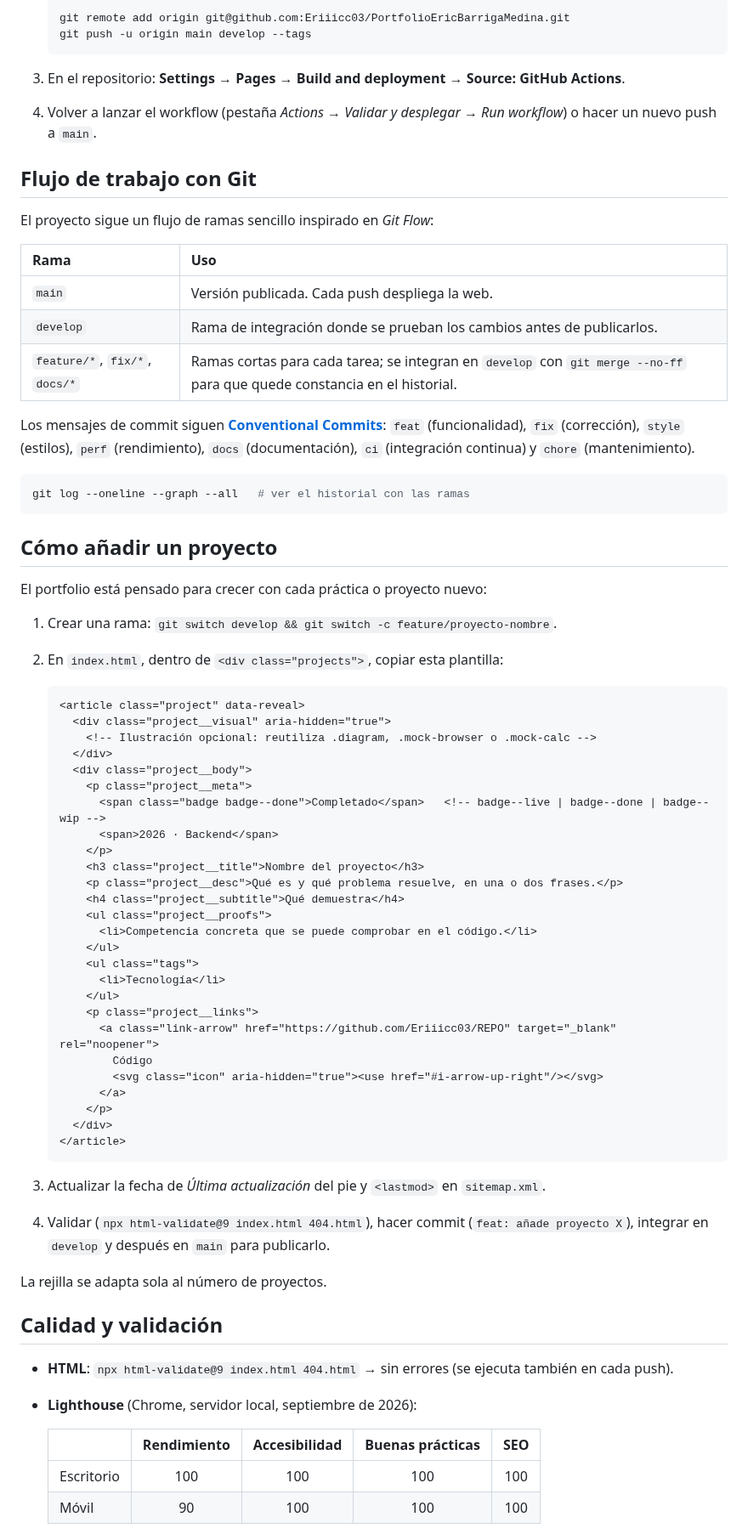
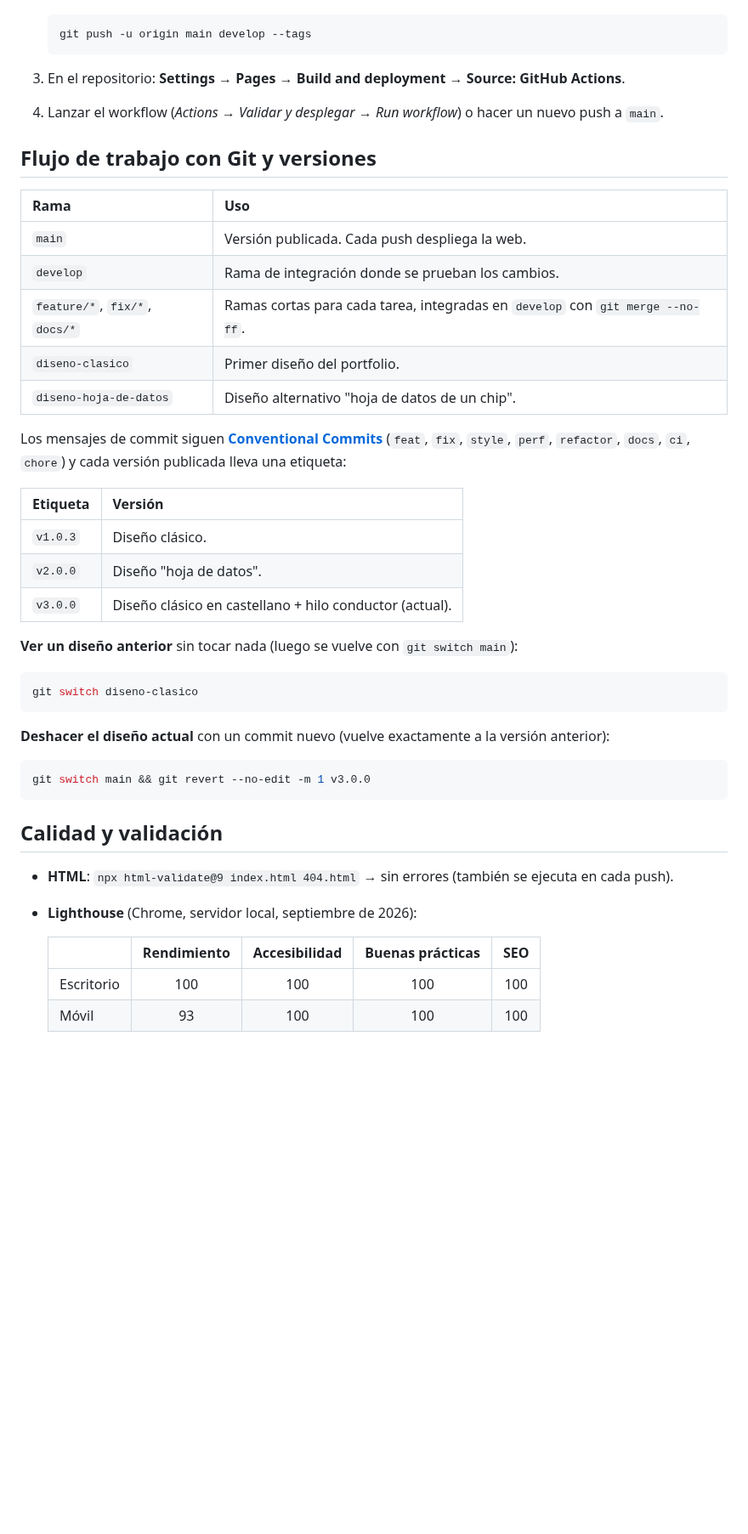
Before and after one commit to Eriiicc03/PortfolioEricBarrigaMedina, a Markdown page: README.md, the part around one of its changes. Shown at 85% size. Rendered like a GitHub page; blank space fills up the shorter version.

````diff
--- a/README.md
+++ b/README.md
@@ -152,78 +216,49 @@ El estado de cada despliegue se puede consultar en la pestaña
 
    ```bash
-   git remote add origin git@github.com:Eriiicc03/PortfolioEricBarrigaMedina.git
    git push -u origin main develop --tags
    ```
 
 3. En el repositorio: **Settings → Pages → Build and deployment → Source: GitHub Actions**.
-4. Volver a lanzar el workflow (pestaña *Actions → Validar y desplegar → Run workflow*) o hacer un nuevo push a `main`.
+4. Lanzar el workflow (*Actions → Validar y desplegar → Run workflow*) o hacer un nuevo push a `main`.
 
-## Flujo de trabajo con Git
-
-El proyecto sigue un flujo de ramas sencillo inspirado en *Git Flow*:
+## Flujo de trabajo con Git y versiones
 
 | Rama | Uso |
 | :-- | :-- |
 | `main` | Versión publicada. Cada push despliega la web. |
-| `develop` | Rama de integración donde se prueban los cambios antes de publicarlos. |
-| `feature/*`, `fix/*`, `docs/*` | Ramas cortas para cada tarea; se integran en `develop` con `git merge --no-ff` para que quede constancia en el historial. |
+| `develop` | Rama de integración donde se prueban los cambios. |
+| `feature/*`, `fix/*`, `docs/*` | Ramas cortas para cada tarea, integradas en `develop` con `git merge --no-ff`. |
+| `diseno-clasico` | Primer diseño del portfolio. |
+| `diseno-hoja-de-datos` | Diseño alternativo "hoja de datos de un chip". |
 
-Los mensajes de commit siguen **[Conventional Commits](https://www.conventionalcommits.org/es/)**:
-`feat` (funcionalidad), `fix` (corrección), `style` (estilos), `perf` (rendimiento),
-`docs` (documentación), `ci` (integración continua) y `chore` (mantenimiento).
+Los mensajes de commit siguen **[Conventional Commits](https://www.conventionalcommits.org/es/)**
+(`feat`, `fix`, `style`, `perf`, `refactor`, `docs`, `ci`, `chore`) y cada versión publicada lleva una etiqueta:
+
+| Etiqueta | Versión |
+| :-- | :-- |
+| `v1.0.3` | Diseño clásico. |
+| `v2.0.0` | Diseño "hoja de datos". |
+| `v3.0.0` | Diseño clásico en castellano + hilo conductor (actual). |
+
+**Ver un diseño anterior** sin tocar nada (luego se vuelve con `git switch main`):
 
 ```bash
-git log --oneline --graph --all   # ver el historial con las ramas
+git switch diseno-clasico
 ```
 
-## Cómo añadir un proyecto
+**Deshacer el diseño actual** con un commit nuevo (vuelve exactamente a la versión anterior):
 
-El portfolio está pensado para crecer con cada práctica o proyecto nuevo:
-
-1. Crear una rama: `git switch develop && git switch -c feature/proyecto-nombre`.
-2. En `index.html`, dentro de `<div class="projects">`, copiar esta plantilla:
-
-   ```html
-   <article class="project" data-reveal>
-     <div class="project__visual" aria-hidden="true">
-       <!-- Ilustración opcional: reutiliza .diagram, .mock-browser o .mock-calc -->
-     </div>
-     <div class="project__body">
-       <p class="project__meta">
-         <span class="badge badge--done">Completado</span>   <!-- badge--live | badge--done | badge--wip -->
-         <span>2026 · Backend</span>
-       </p>
-       <h3 class="project__title">Nombre del proyecto</h3>
-       <p class="project__desc">Qué es y qué problema resuelve, en una o dos frases.</p>
-       <h4 class="project__subtitle">Qué demuestra</h4>
-       <ul class="project__proofs">
-         <li>Competencia concreta que se puede comprobar en el código.</li>
-       </ul>
-       <ul class="tags">
-         <li>Tecnología</li>
-       </ul>
-       <p class="project__links">
-         <a class="link-arrow" href="https://github.com/Eriiicc03/REPO" target="_blank" rel="noopener">
-           Código
-           <svg class="icon" aria-hidden="true"><use href="#i-arrow-up-right"/></svg>
-         </a>
-       </p>
-     </div>
-   </article>
-   ```
-
-3. Actualizar la fecha de *Última actualización* del pie y `<lastmod>` en `sitemap.xml`.
-4. Validar (`npx html-validate@9 index.html 404.html`), hacer commit (`feat: añade proyecto X`), integrar en `develop` y después en `main` para publicarlo.
-
-La rejilla se adapta sola al número de proyectos.
+```bash
+git switch main && git revert --no-edit -m 1 v3.0.0
+```
 
 ## Calidad y validación
 
-- **HTML**: `npx html-validate@9 index.html 404.html` → sin errores (se ejecuta también en cada push).
+- **HTML**: `npx html-validate@9 index.html 404.html` → sin errores (también se ejecuta en cada push).
 - **Lighthouse** (Chrome, servidor local, septiembre de 2026):
 
   | | Rendimiento | Accesibilidad | Buenas prácticas | SEO |
   | :-- | :-: | :-: | :-: | :-: |
   | Escritorio | 100 | 100 | 100 | 100 |
-  | Móvil | 90 | 100 | 100 | 100 |
+  | Móvil | 93 | 100 | 100 | 100 |
 
````
Also changed, not shown: other parts of README.md (+126 -64 lines), docs/captura-escritorio.png, docs/captura-movil.png, docs/captura-oscuro.png (added), docs/cv-pdf.png.
